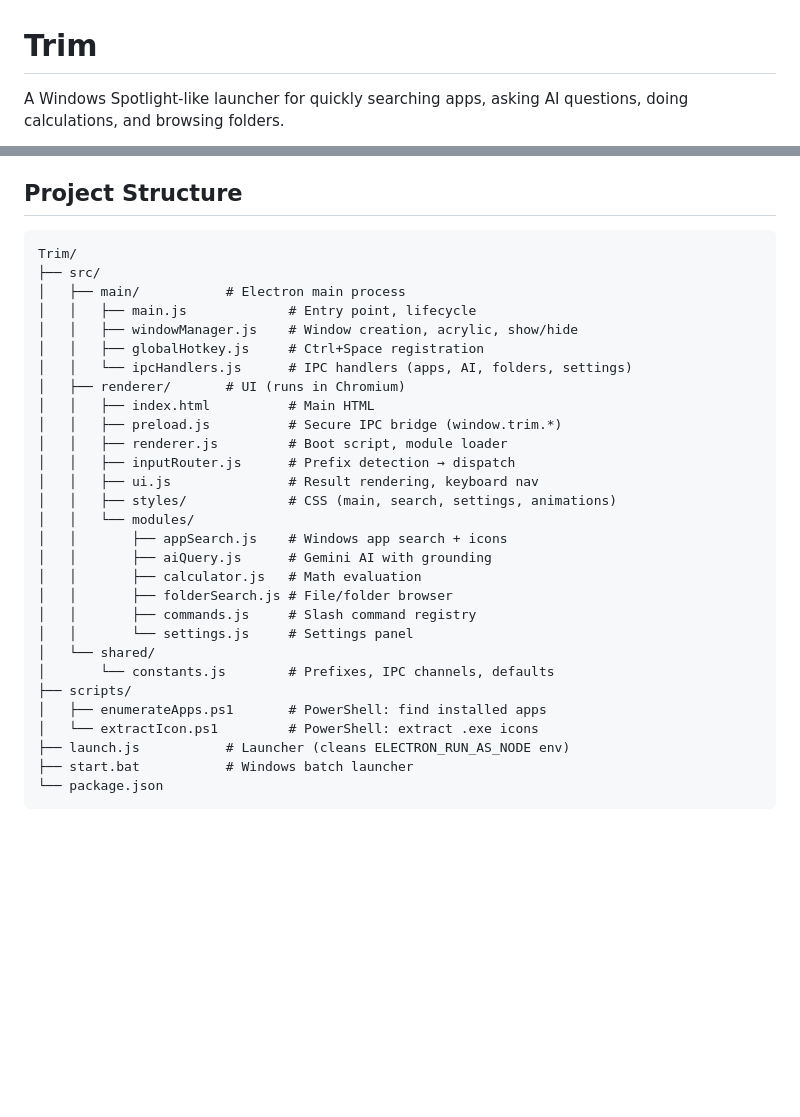
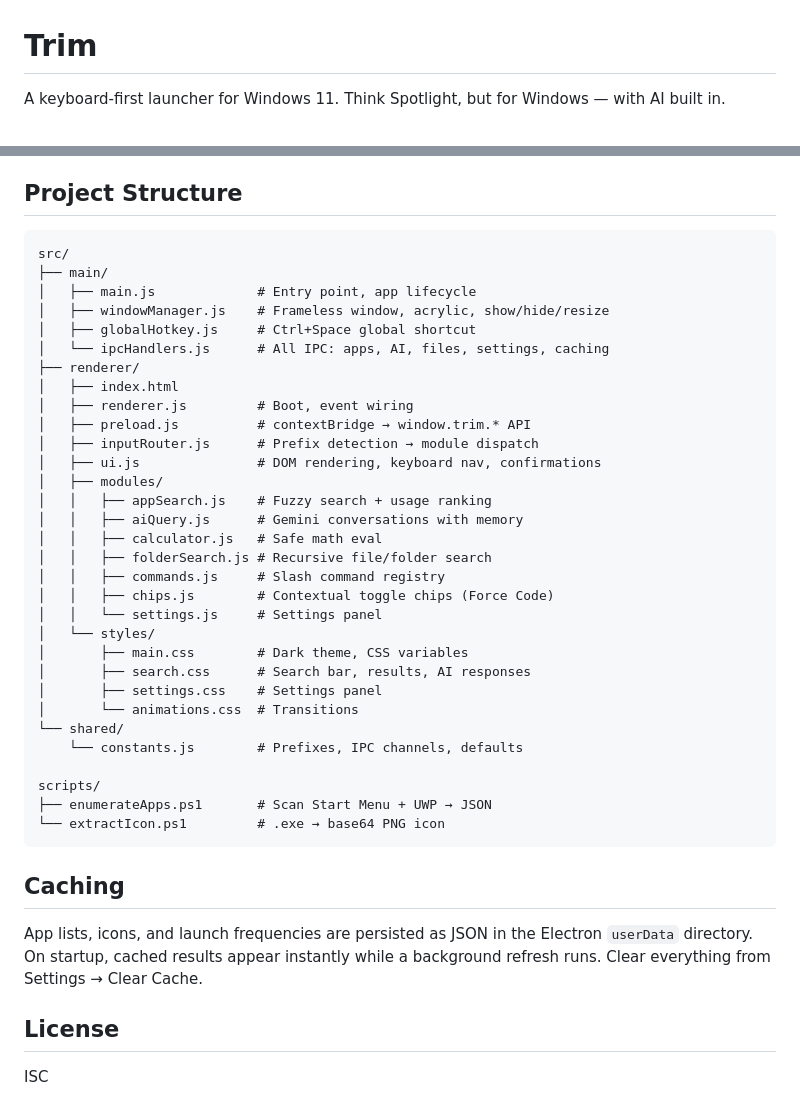
Before and after one commit to 6A31/TRIM, a Markdown page: README.md, 2 parts joined by grey strips. GitHub-like rendering; blank space fills up the shorter version.

````diff
--- a/README.md
+++ b/README.md
@@ -1,4 +1,4 @@
 # Trim
 
-A Windows Spotlight-like launcher for quickly searching apps, asking AI questions, doing calculations, and browsing folders.
+A keyboard-first launcher for Windows 11. Think Spotlight, but for Windows — with AI built in.
 
@@ -93,33 +125,43 @@ Output goes to `dist/`. Requires `assets/icon.ico` for the app icon.
 ## Project Structure
 
 ```
-Trim/
-├── src/
-│   ├── main/           # Electron main process
-│   │   ├── main.js             # Entry point, lifecycle
-│   │   ├── windowManager.js    # Window creation, acrylic, show/hide
-│   │   ├── globalHotkey.js     # Ctrl+Space registration
-│   │   └── ipcHandlers.js      # IPC handlers (apps, AI, folders, settings)
-│   ├── renderer/       # UI (runs in Chromium)
-│   │   ├── index.html          # Main HTML
-│   │   ├── preload.js          # Secure IPC bridge (window.trim.*)
-│   │   ├── renderer.js         # Boot script, module loader
-│   │   ├── inputRouter.js      # Prefix detection → dispatch
-│   │   ├── ui.js               # Result rendering, keyboard nav
-│   │   ├── styles/             # CSS (main, search, settings, animations)
-│   │   └── modules/
-│   │       ├── appSearch.js    # Windows app search + icons
-│   │       ├── aiQuery.js      # Gemini AI with grounding
-│   │       ├── calculator.js   # Math evaluation
-│   │       ├── folderSearch.js # File/folder browser
-│   │       ├── commands.js     # Slash command registry
-│   │       └── settings.js     # Settings panel
-│   └── shared/
-│       └── constants.js        # Prefixes, IPC channels, defaults
-├── scripts/
-│   ├── enumerateApps.ps1       # PowerShell: find installed apps
-│   └── extractIcon.ps1         # PowerShell: extract .exe icons
-├── launch.js           # Launcher (cleans ELECTRON_RUN_AS_NODE env)
-├── start.bat           # Windows batch launcher
-└── package.json
+src/
+├── main/
+│   ├── main.js             # Entry point, app lifecycle
+│   ├── windowManager.js    # Frameless window, acrylic, show/hide/resize
+│   ├── globalHotkey.js     # Ctrl+Space global shortcut
+│   └── ipcHandlers.js      # All IPC: apps, AI, files, settings, caching
+├── renderer/
+│   ├── index.html
+│   ├── renderer.js         # Boot, event wiring
+│   ├── preload.js          # contextBridge → window.trim.* API
+│   ├── inputRouter.js      # Prefix detection → module dispatch
+│   ├── ui.js               # DOM rendering, keyboard nav, confirmations
+│   ├── modules/
+│   │   ├── appSearch.js    # Fuzzy search + usage ranking
+│   │   ├── aiQuery.js      # Gemini conversations with memory
+│   │   ├── calculator.js   # Safe math eval
+│   │   ├── folderSearch.js # Recursive file/folder search
+│   │   ├── commands.js     # Slash command registry
+│   │   ├── chips.js        # Contextual toggle chips (Force Code)
+│   │   └── settings.js     # Settings panel
+│   └── styles/
+│       ├── main.css        # Dark theme, CSS variables
+│       ├── search.css      # Search bar, results, AI responses
+│       ├── settings.css    # Settings panel
+│       └── animations.css  # Transitions
+└── shared/
+    └── constants.js        # Prefixes, IPC channels, defaults
+
+scripts/
+├── enumerateApps.ps1       # Scan Start Menu + UWP → JSON
+└── extractIcon.ps1         # .exe → base64 PNG icon
 ```
+
+## Caching
+
+App lists, icons, and launch frequencies are persisted as JSON in the Electron `userData` directory. On startup, cached results appear instantly while a background refresh runs. Clear everything from Settings → Clear Cache.
+
+## License
+
+ISC
````
Also changed, not shown: other parts of README.md (+93 -61 lines), assets/Trim Logo Transparent.png (added), assets/Trim Logo.png (added), 1 other file.
